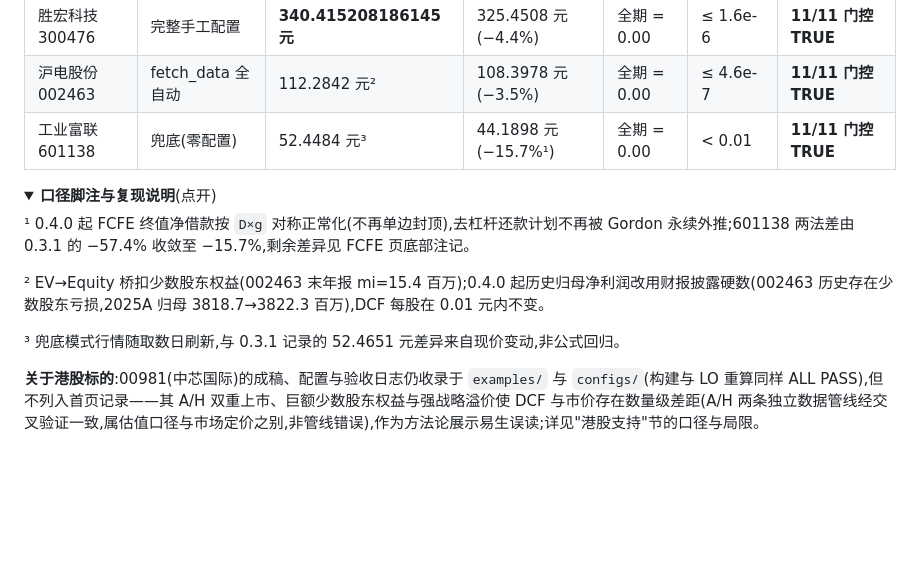
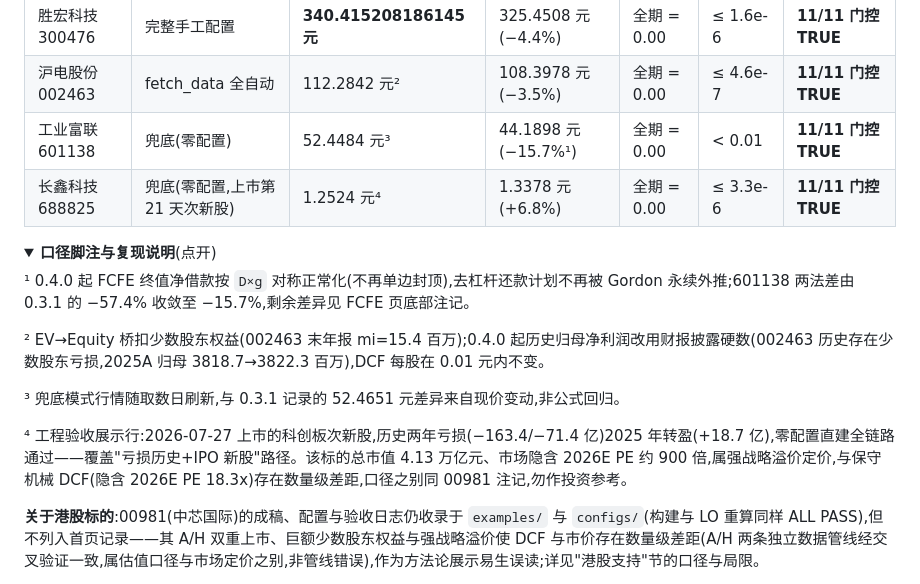
Before and after one commit to cloveric/astock-dcf-model, a Markdown page: README.md, the part around the change. Rendered like a GitHub page; folded sections open; blank space fills up the shorter version.

Commit message:
docs(readme): 验证记录新增长鑫科技688825 — 上市21天次新股+亏损历史零配置全链路验收
DCF 1.2524元/FCFE 1.3378元, 配平0.00, 残差≤3.3e-6, 11/11门控TRUE;
脚注注明其4.13万亿市值/~900x隐含PE的战略溢价定价与机械DCF口径差异, 勿作投资参考

Co-Authored-By: Claude Fable 5 <noreply@anthropic.com>

```diff
--- a/README.md
+++ b/README.md
@@ -116,6 +116,7 @@ flowchart TB
 | 胜宏科技 300476 | 完整手工配置 | **340.415208186145 元** | 325.4508 元(−4.4%) | 全期 = 0.00 | ≤ 1.6e-6 | **11/11 门控 TRUE** |
 | 沪电股份 002463 | fetch_data 全自动 | 112.2842 元² | 108.3978 元(−3.5%) | 全期 = 0.00 | ≤ 4.6e-7 | **11/11 门控 TRUE** |
 | 工业富联 601138 | 兜底(零配置) | 52.4484 元³ | 44.1898 元(−15.7%¹) | 全期 = 0.00 | < 0.01 | **11/11 门控 TRUE** |
+| 长鑫科技 688825 | 兜底(零配置,上市第 21 天次新股) | 1.2524 元⁴ | 1.3378 元(+6.8%) | 全期 = 0.00 | ≤ 3.3e-6 | **11/11 门控 TRUE** |
 
 <details>
 <summary><b>口径脚注与复现说明</b>(点开)</summary>
@@ -125,6 +126,8 @@ flowchart TB
 ² EV→Equity 桥扣少数股东权益(002463 末年报 mi=15.4 百万);0.4.0 起历史归母净利润改用财报披露硬数(002463 历史存在少数股东亏损,2025A 归母 3818.7→3822.3 百万),DCF 每股在 0.01 元内不变。
 
 ³ 兜底模式行情随取数日刷新,与 0.3.1 记录的 52.4651 元差异来自现价变动,非公式回归。
+
+⁴ 工程验收展示行:2026-07-27 上市的科创板次新股,历史两年亏损(−163.4/−71.4 亿)2025 年转盈(+18.7 亿),零配置直建全链路通过——覆盖"亏损历史+IPO 新股"路径。该标的总市值 4.13 万亿元、市场隐含 2026E PE 约 900 倍,属强战略溢价定价,与保守机械 DCF(隐含 2026E PE 18.3x)存在数量级差距,口径之别同 00981 注记,勿作投资参考。
 
 **关于港股标的**:00981(中芯国际)的成稿、配置与验收日志仍收录于 `examples/` 与 `configs/`(构建与 LO 重算同样 ALL PASS),但不列入首页记录——其 A/H 双重上市、巨额少数股东权益与强战略溢价使 DCF 与市价存在数量级差距(A/H 两条独立数据管线经交叉验证一致,属估值口径与市场定价之别,非管线错误),作为方法论展示易生误读;详见"港股支持"节的口径与局限。
 
```
